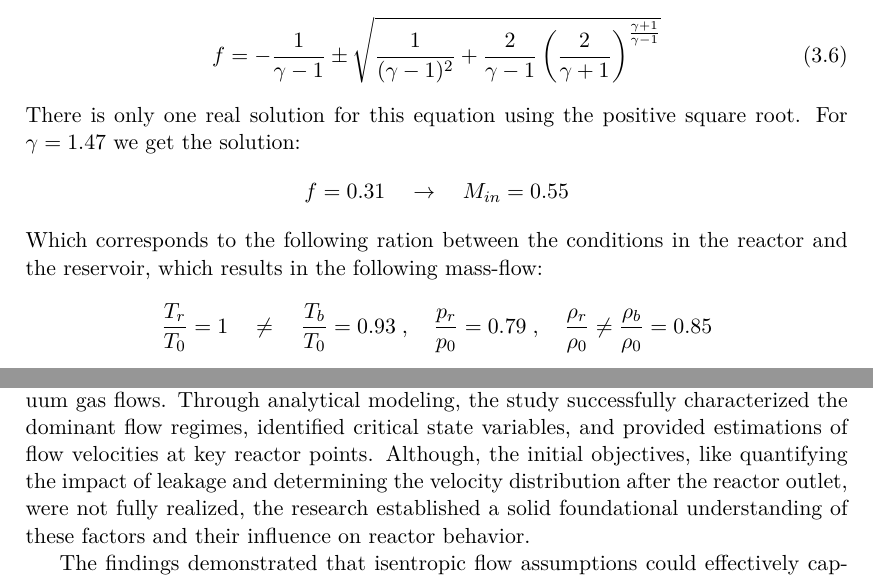
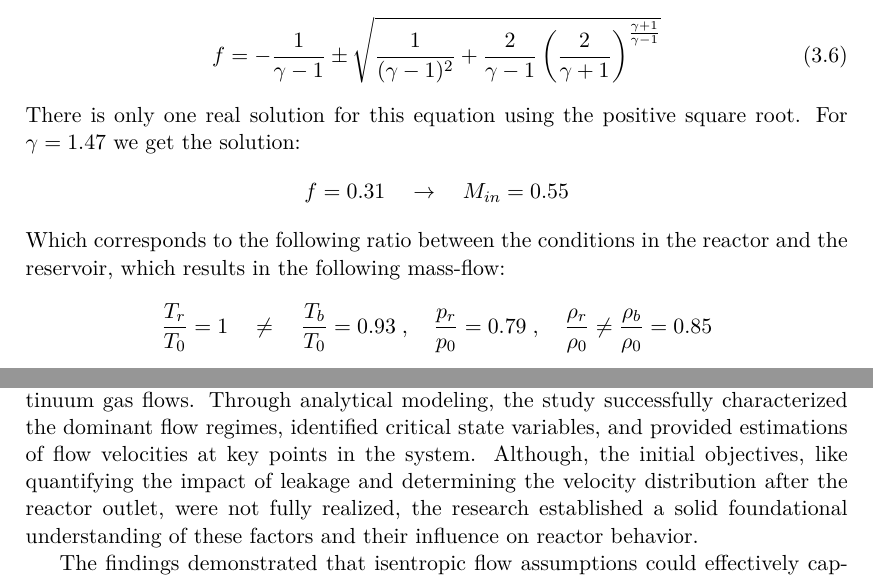
Before and after one commit to kronberger-droid/Thesis-Latex-Source, a LaTeX document (main.tex, which reads src/03_analytical-work/reactor_reservoir_leak.tex, src/05_conclusion/default.tex): two parts of pages 38 and 46 of 64, joined at a grey line, cut so that both start at the same text. Compiled offline with XeLaTeX.

Commit message:
some minor corrections

```diff
--- a/src/03_analytical-work/reactor_reservoir_leak.tex
+++ b/src/03_analytical-work/reactor_reservoir_leak.tex
@@ -97,7 +97,7 @@ Finally, the influence of an additional mass flow rate $\dot{m}_L$ leaving the r
 			\quad \to \quad
 		M_{in} = 0.55
 	$$
-	Which corresponds to the following ration between the conditions in the reactor and the reservoir, which results in the following mass-flow:
+	Which corresponds to the following ratio between the conditions in the reactor and the reservoir, which results in the following mass-flow:
 	$$
 		\frac{T_r}{T_0} = 1 \quad \neq \quad \frac{T_b}{T_0} = 0.93\;,
 			\quad
--- a/src/05_conclusion/default.tex
+++ b/src/05_conclusion/default.tex
@@ -2,7 +2,7 @@
 \markboth{Conclusion}{Conclusion}
 \addcontentsline{toc}{section}{Conclusion}
 The primary goal of this thesis was to develop an accessible analytical framework to predict gas flow behavior within high-pressure micro-reactor cells, emphasizing continuum gas flows.
-Through analytical modeling, the study successfully characterized the dominant flow regimes, identified critical state variables, and provided estimations of flow velocities at key reactor points.
+Through analytical modeling, the study successfully characterized the dominant flow regimes, identified critical state variables, and provided estimations of flow velocities at key points in the system.
 Although, the initial objectives, like quantifying the impact of leakage and determining the velocity distribution after the reactor outlet, were not fully realized, the research established a solid foundational understanding of these factors and their influence on reactor behavior.
 
 The findings demonstrated that isentropic flow assumptions could effectively capture macroscopic gas behavior, especially when considering microscale effects such as slip conditions and non-isentropic phenomena.
```
Also changed, not shown: code/plot_data_knudsen_reynolds.py (+1 -1 lines), src/04_discussion/default.tex (+1 -1 lines), main.pdf.
